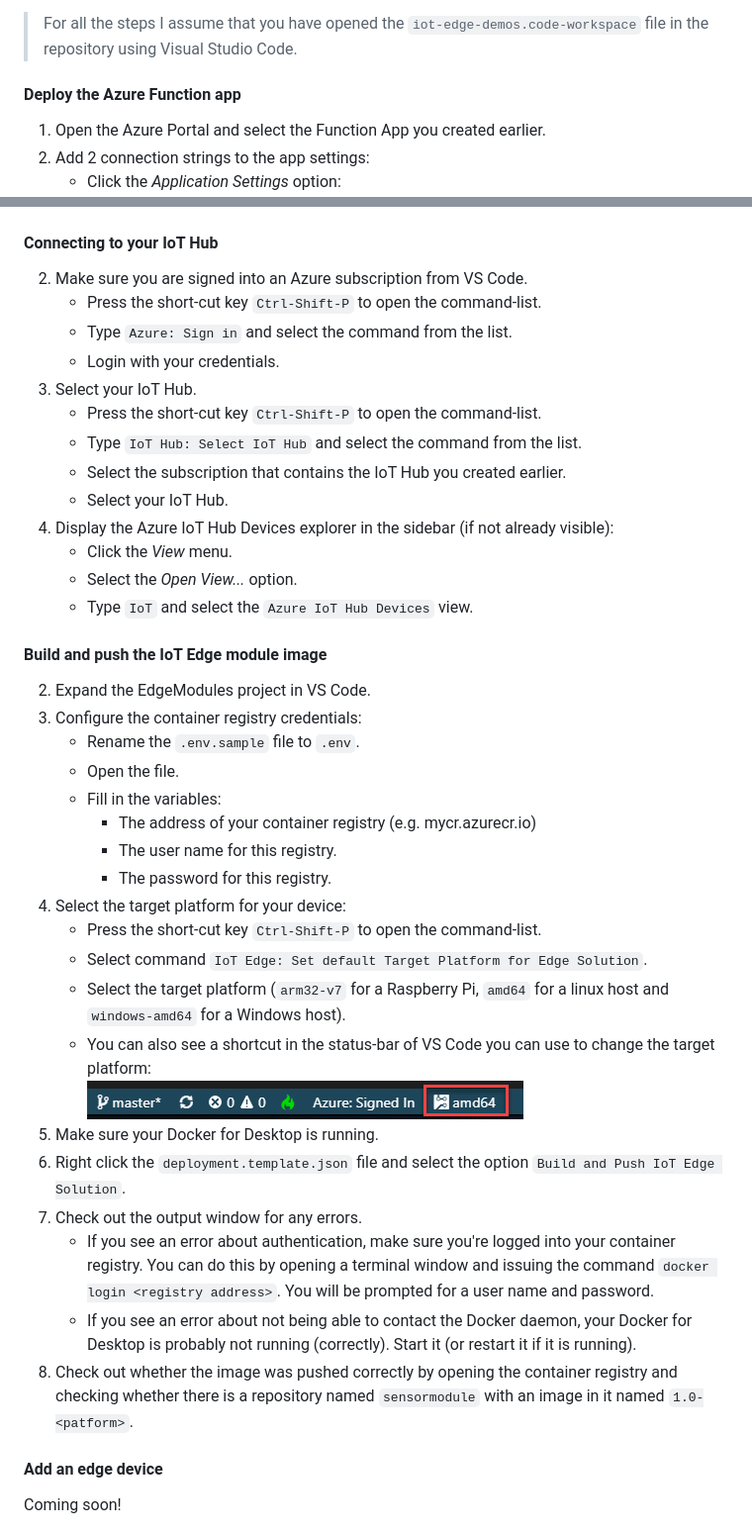
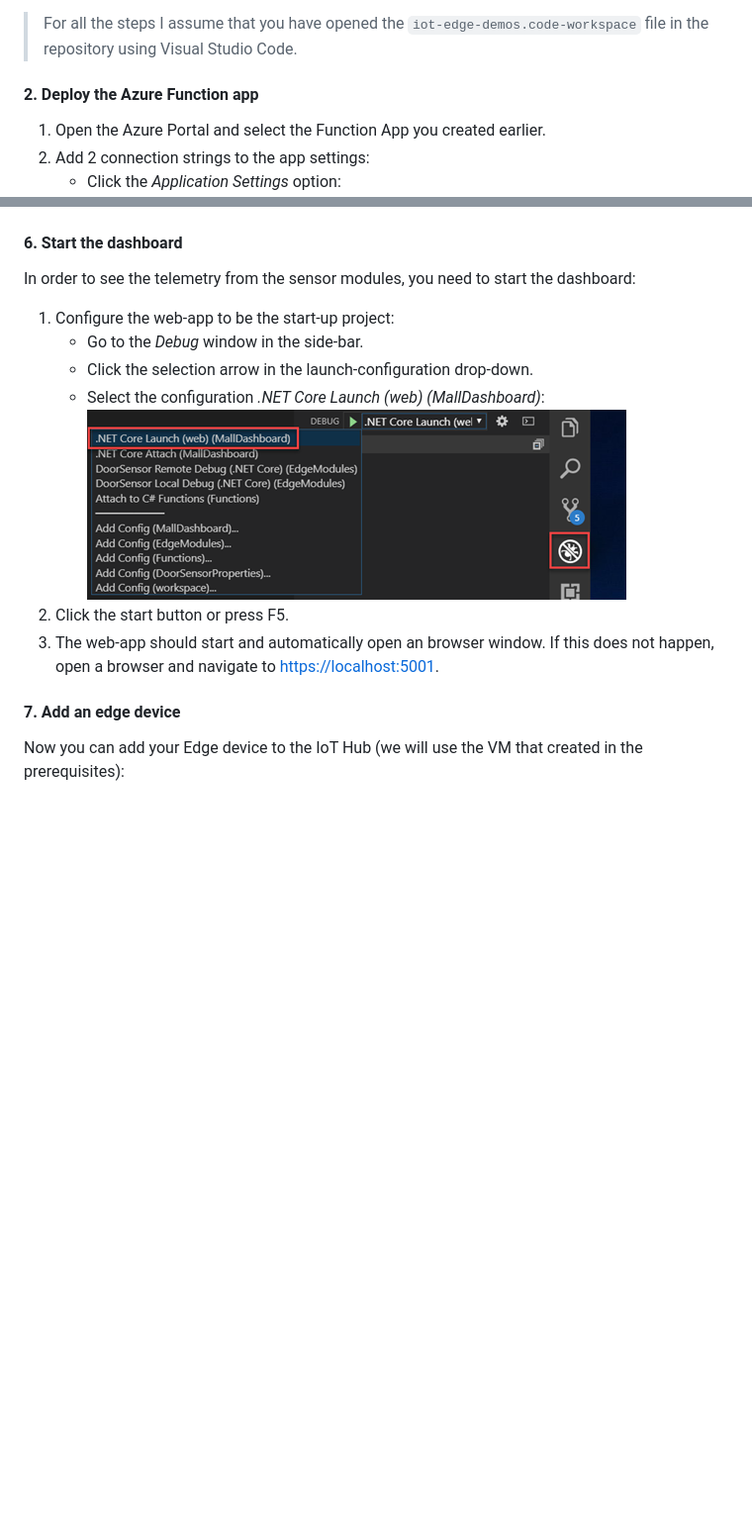
Before and after one commit to EdwinVW/iot-edge-demos, a Markdown page: README.md, 2 parts joined by grey strips. Shown: that part at 99% size. Rendered like a GitHub page; pictures changed too: img/vs-code-select-startup-project.png (added); blank space fills up the shorter version.

```diff
--- a/README.md
+++ b/README.md
@@ -73,7 +73,7 @@ Once you have satisfied the prerequisites above, you can dive in and start the s
 
 > For all the steps I assume that you have opened the `iot-edge-demos.code-workspace` file in the repository using Visual Studio Code.
 
-#### Deploy the Azure Function app
+#### 2. Deploy the Azure Function app
 1. Open the Azure Portal and select the Function App you created earlier.
 2. Add 2 connection strings to the app settings:
 	- Click the *Application Settings* option:
@@ -101,43 +144,17 @@ Once you have satisfied the prerequisites above, you can dive in and start the s
 		- The default function-key of the *SignalRInfo* function. You can get this key by opening the Function App in the Azure Portal, selecting the *SignalRInfo* function and clicking the *Manage* option:
 		![](img/azure-portal-function-manage.png)
 
-#### Connecting to your IoT Hub
-2. Make sure you are signed into an Azure subscription from VS Code.
-	- Press the short-cut key `Ctrl-Shift-P` to open the command-list.
-	- Type `Azure: Sign in` and select the command from the list.
-	- Login with your credentials.
-3. Select your IoT Hub.
-	- Press the short-cut key `Ctrl-Shift-P` to open the command-list.
-	- Type `IoT Hub: Select IoT Hub` and select the command from the list.
-	- Select the subscription that contains the IoT Hub you created earlier.
-	- Select your IoT Hub.
-4. Display the Azure IoT Hub Devices explorer in the sidebar (if not already visible):
-	- Click the *View* menu.
-	- Select the *Open View...* option.
-	- Type `IoT` and select the `Azure IoT Hub Devices` view.
+#### 6. Start the dashboard
+In order to see the telemetry from the sensor modules, you need to start the dashboard:
 
-#### Build and push the IoT Edge module image
-2. Expand the EdgeModules project in VS Code.
-3. Configure the container registry credentials:
-	- Rename the `.env.sample` file to `.env`.
-	- Open the file.
-	- Fill in the variables:
-		- The address of your container registry (e.g. mycr.azurecr.io)
-		- The user name for this registry.
-		- The password for this registry.
-4. Select the target platform for your device:
-	- Press the short-cut key `Ctrl-Shift-P` to open the command-list.
-	- Select command `IoT Edge: Set default Target Platform for Edge Solution`.
-	- Select the target platform (`arm32-v7` for a Raspberry Pi, `amd64` for a linux host and `windows-amd64` for a Windows host).
-	- You can also see a shortcut in the status-bar of VS Code you can use to change the target platform:
-	![](img/vs-code-target-platform.png)
-5. Make sure your Docker for Desktop is running.
-6. Right click the `deployment.template.json` file and select the option `Build and Push IoT Edge Solution`.
-7. Check out the output window for any errors.
-	- If you see an error about authentication, make sure you're logged into your container registry. You can do this by opening a terminal window and issuing the command `docker login <registry address>`. You will be prompted for a user name and password.
-	- If you see an error about not being able to contact the Docker daemon, your Docker for Desktop is probably not running (correctly). Start it (or restart it if it is running).
-8. Check out whether the image was pushed correctly by opening the container registry and checking whether there is a repository named `sensormodule` with an image in it named `1.0-<patform>`.
+1. Configure the web-app to be the start-up project:
+	- Go to the *Debug* window in the side-bar.
+	- Click the selection arrow in the launch-configuration drop-down.
+	- Select the configuration *.NET Core Launch (web) (MallDashboard)*:
+      ![](img/vs-code-select-startup-project.png)
+2. Click the start button or press F5.
+3. The web-app should start and automatically open an browser window. If this does not happen, open a browser and navigate to [https://localhost:5001](https://localhost:5001).
 
-#### Add an edge device
-Coming soon!
+#### 7. Add an edge device
+Now you can add your Edge device to the IoT Hub (we will use the VM that created in the prerequisites):
 
```
Also changed, not shown: other parts of README.md (+74 -5 lines), img/vs-code-add-iot-edge-device-online.png (added), img/vs-code-add-iot-edge-device-results.png (added), img/vs-code-add-iot-edge-device.png (added), img/vs-code-deploy-add-sensor-properties.png (added).
